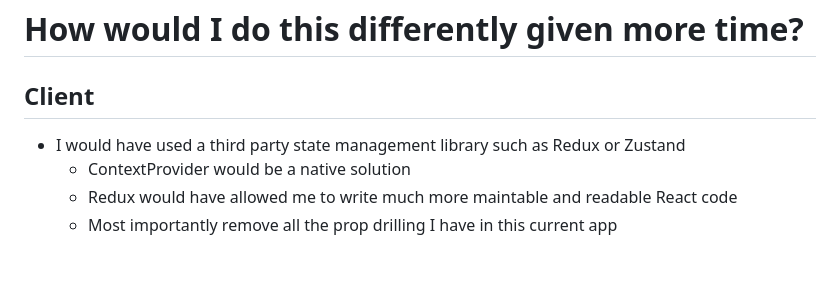
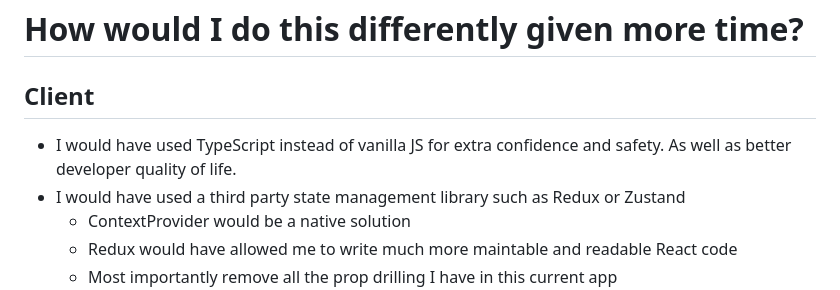
Before and after one commit to LottieHQ/laravel-react-assessment, a Markdown page: README.md, the part around the change. Rendered like a GitHub page; blank space fills up the shorter version.

Commit message:
uncommitted readme change

```diff
--- a/README.md
+++ b/README.md
@@ -43,6 +43,7 @@
 # How would I do this differently given more time?
 
 ## Client
+- I would have used TypeScript instead of vanilla JS for extra confidence and safety. As well as better developer quality of life.
 - I would have used a third party state management library such as Redux or Zustand
   - ContextProvider would be a native solution
   - Redux would have allowed me to write much more maintable and readable React code
```
